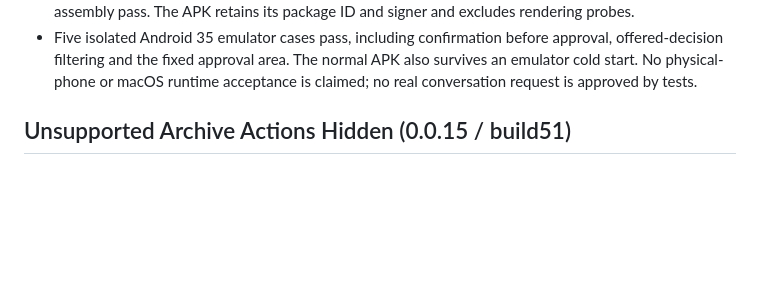
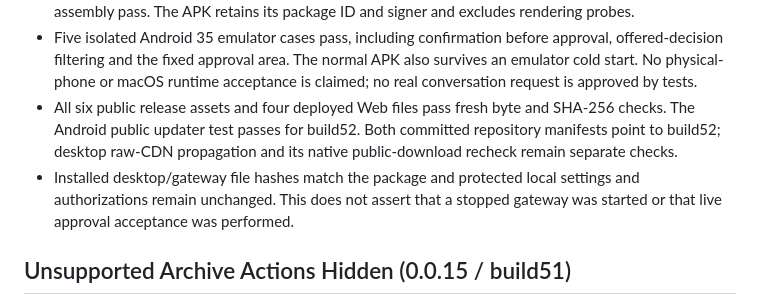
Before and after one commit to 702165405/CXPalm, a Markdown page: VERIFICATION.md, the part around the change. GitHub-like rendering; blank space fills up the shorter version.

Commit message:
docs: record build52 delivery and remaining runtime acceptance

```diff
--- a/VERIFICATION.md
+++ b/VERIFICATION.md
@@ -22,6 +22,13 @@ Private test evidence is not part of the source repository.
   approval, offered-decision filtering and the fixed approval area. The normal
   APK also survives an emulator cold start. No physical-phone or macOS runtime
   acceptance is claimed; no real conversation request is approved by tests.
+- All six public release assets and four deployed Web files pass fresh byte
+  and SHA-256 checks. The Android public updater test passes for build52.
+  Both committed repository manifests point to build52; desktop raw-CDN
+  propagation and its native public-download recheck remain separate checks.
+- Installed desktop/gateway file hashes match the package and protected local
+  settings and authorizations remain unchanged. This does not assert that a
+  stopped gateway was started or that live approval acceptance was performed.
 
 ## Unsupported Archive Actions Hidden (0.0.15 / build51)
 
```
